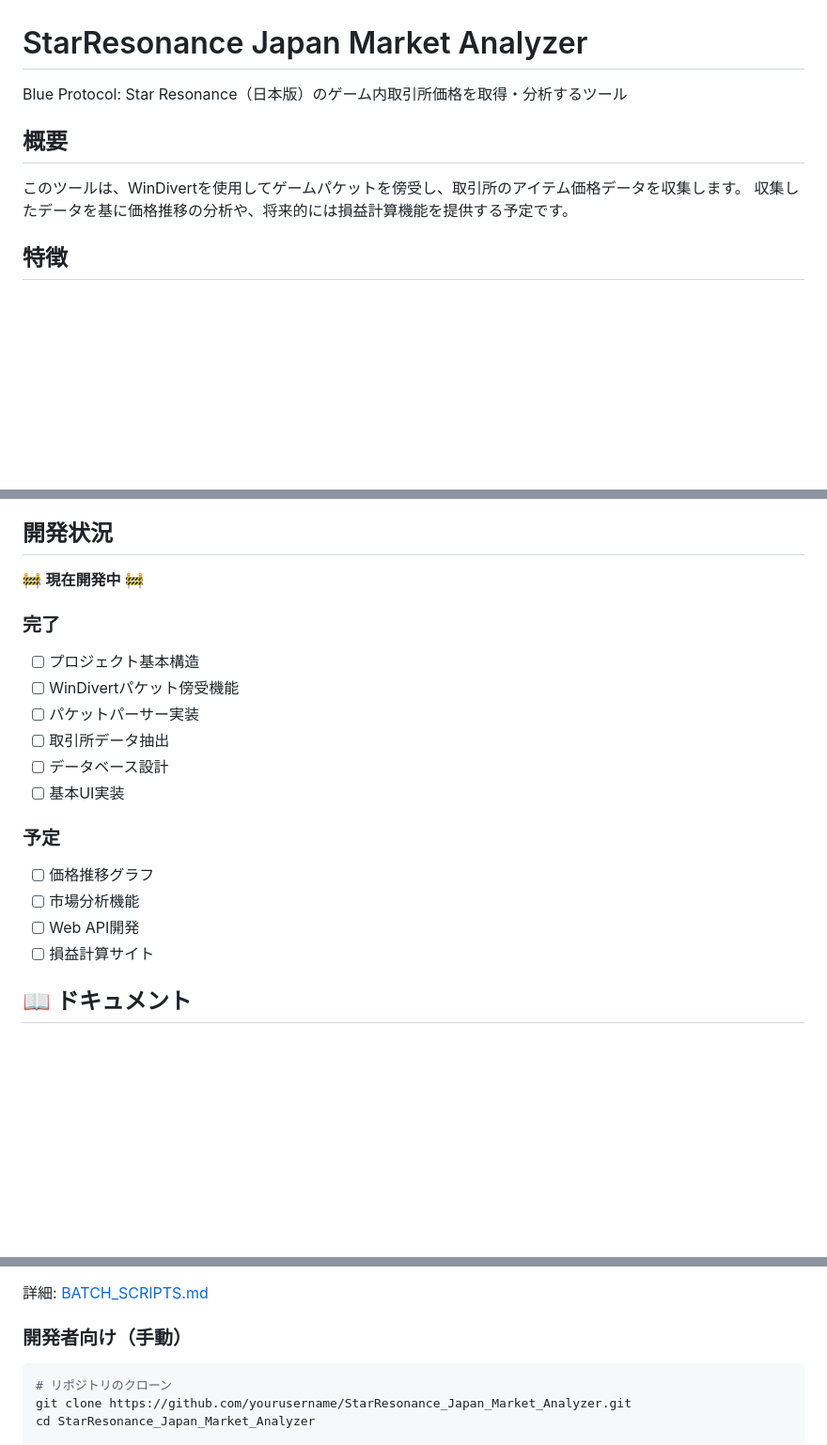
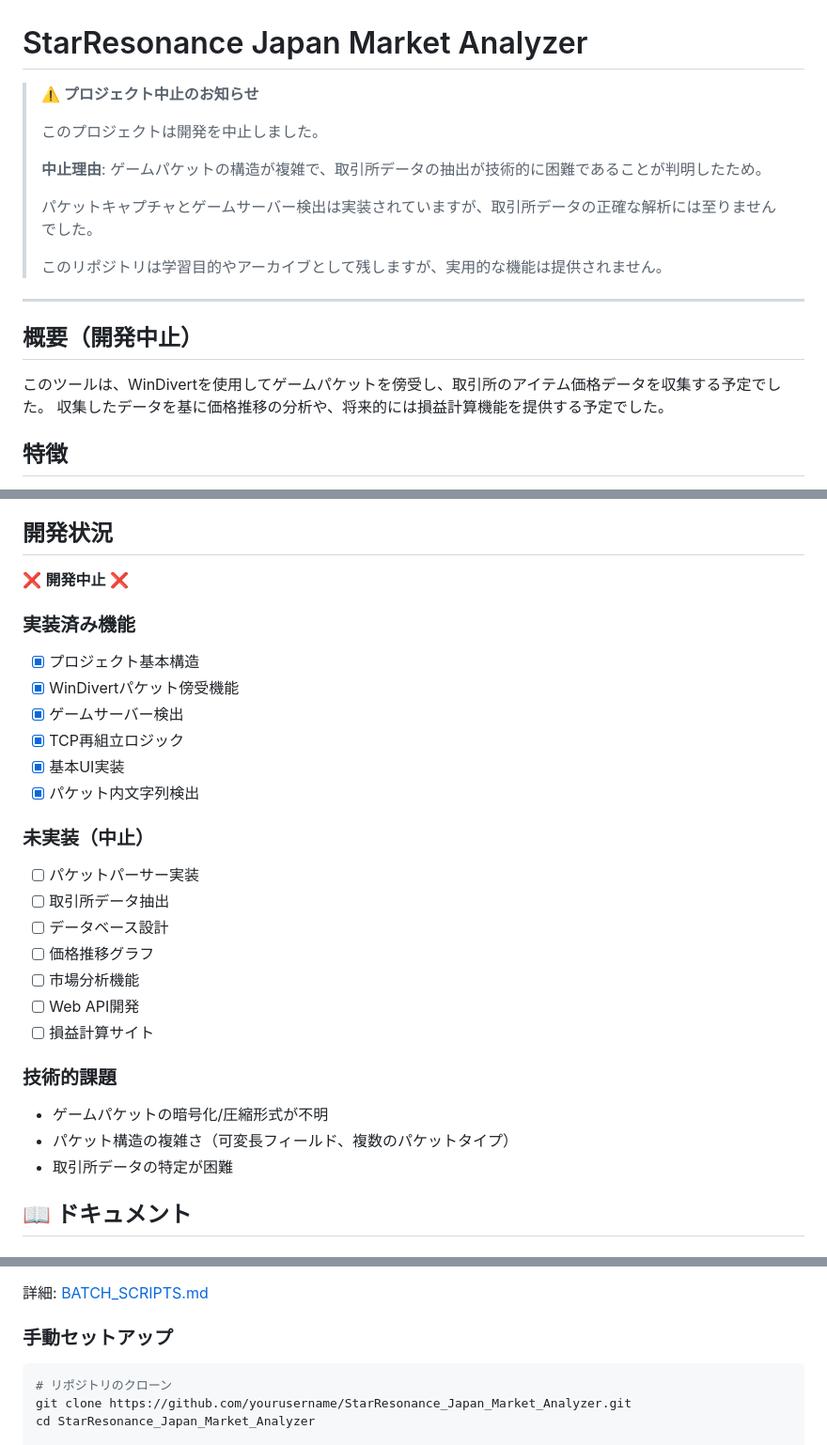
Before and after one commit to coffin399/StarResonance_Japan_Market_Analyzer, a Markdown page: README.md, 3 parts joined by grey strips. Shown at 94% size. GitHub-like rendering; blank space fills up the shorter version.

````diff
--- a/README.md
+++ b/README.md
@@ -1,11 +1,21 @@
 # StarResonance Japan Market Analyzer
 
-Blue Protocol: Star Resonance（日本版）のゲーム内取引所価格を取得・分析するツール
+> **⚠️ プロジェクト中止のお知らせ**
+>
+> このプロジェクトは開発を中止しました。
+>
+> **中止理由**: ゲームパケットの構造が複雑で、取引所データの抽出が技術的に困難であることが判明したため。
+>
+> パケットキャプチャとゲームサーバー検出は実装されていますが、取引所データの正確な解析には至りませんでした。
+>
+> このリポジトリは学習目的やアーカイブとして残しますが、実用的な機能は提供されません。
 
-## 概要
+---
 
-このツールは、WinDivertを使用してゲームパケットを傍受し、取引所のアイテム価格データを収集します。
-収集したデータを基に価格推移の分析や、将来的には損益計算機能を提供する予定です。
+## 概要（開発中止）
+
+このツールは、WinDivertを使用してゲームパケットを傍受し、取引所のアイテム価格データを収集する予定でした。
+収集したデータを基に価格推移の分析や、将来的には損益計算機能を提供する予定でした。
 
 ## 特徴
 
@@ -53,21 +63,29 @@ GNU Affero General Public License v3.0 (AGPL-3.0)
 
 ## 開発状況
 
-🚧 **現在開発中** 🚧
+❌ **開発中止** ❌
 
-### 完了
-- [ ] プロジェクト基本構造
-- [ ] WinDivertパケット傍受機能
+### 実装済み機能
+- [x] プロジェクト基本構造
+- [x] WinDivertパケット傍受機能
+- [x] ゲームサーバー検出
+- [x] TCP再組立ロジック
+- [x] 基本UI実装
+- [x] パケット内文字列検出
+
+### 未実装（中止）
 - [ ] パケットパーサー実装
 - [ ] 取引所データ抽出
 - [ ] データベース設計
-- [ ] 基本UI実装
-
-### 予定
 - [ ] 価格推移グラフ
 - [ ] 市場分析機能
 - [ ] Web API開発
 - [ ] 損益計算サイト
+
+### 技術的課題
+- ゲームパケットの暗号化/圧縮形式が不明
+- パケット構造の複雑さ（可変長フィールド、複数のパケットタイプ）
+- 取引所データの特定が困難
 
 ## 📖 ドキュメント
 
@@ -118,7 +125,7 @@ start-dev-auto-admin.bat
 
 詳細: [BATCH_SCRIPTS.md](BATCH_SCRIPTS.md)
 
-### 開発者向け（手動）
+### 手動セットアップ
 
 ```bash
 # リポジトリのクローン
````
Also changed, not shown: other parts of README.md (+26 -31 lines).
